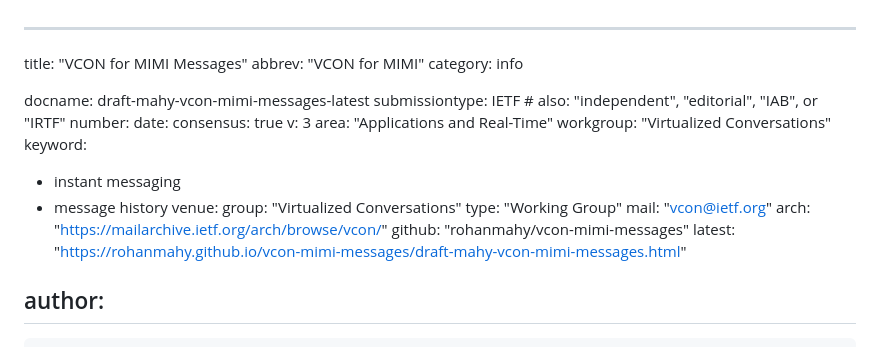
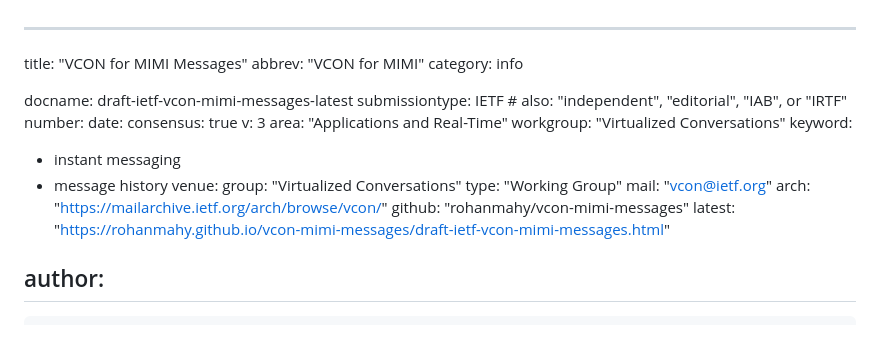
Before and after one commit to rohanmahy/vcon-mimi-messages, a Markdown page: draft-ietf-vcon-mimi-messages.md, the part around the change. Drawn GitHub-style.

Commit message:
rename to draft-ietf-vcon-mimi-messages

```diff
--- a/draft-mahy-vcon-mimi-messages.md
+++ b/draft-ietf-vcon-mimi-messages.md
@@ -3,7 +3,7 @@ title: "VCON for MIMI Messages"
 abbrev: "VCON for MIMI"
 category: info
 
-docname: draft-mahy-vcon-mimi-messages-latest
+docname: draft-ietf-vcon-mimi-messages-latest
 submissiontype: IETF  # also: "independent", "editorial", "IAB", or "IRTF"
 number:
 date:
@@ -20,7 +20,7 @@ venue:
   mail: "vcon@ietf.org"
   arch: "https://mailarchive.ietf.org/arch/browse/vcon/"
   github: "rohanmahy/vcon-mimi-messages"
-  latest: "https://rohanmahy.github.io/vcon-mimi-messages/draft-mahy-vcon-mimi-messages.html"
+  latest: "https://rohanmahy.github.io/vcon-mimi-messages/draft-ietf-vcon-mimi-messages.html"
 
 author:
  -
```
